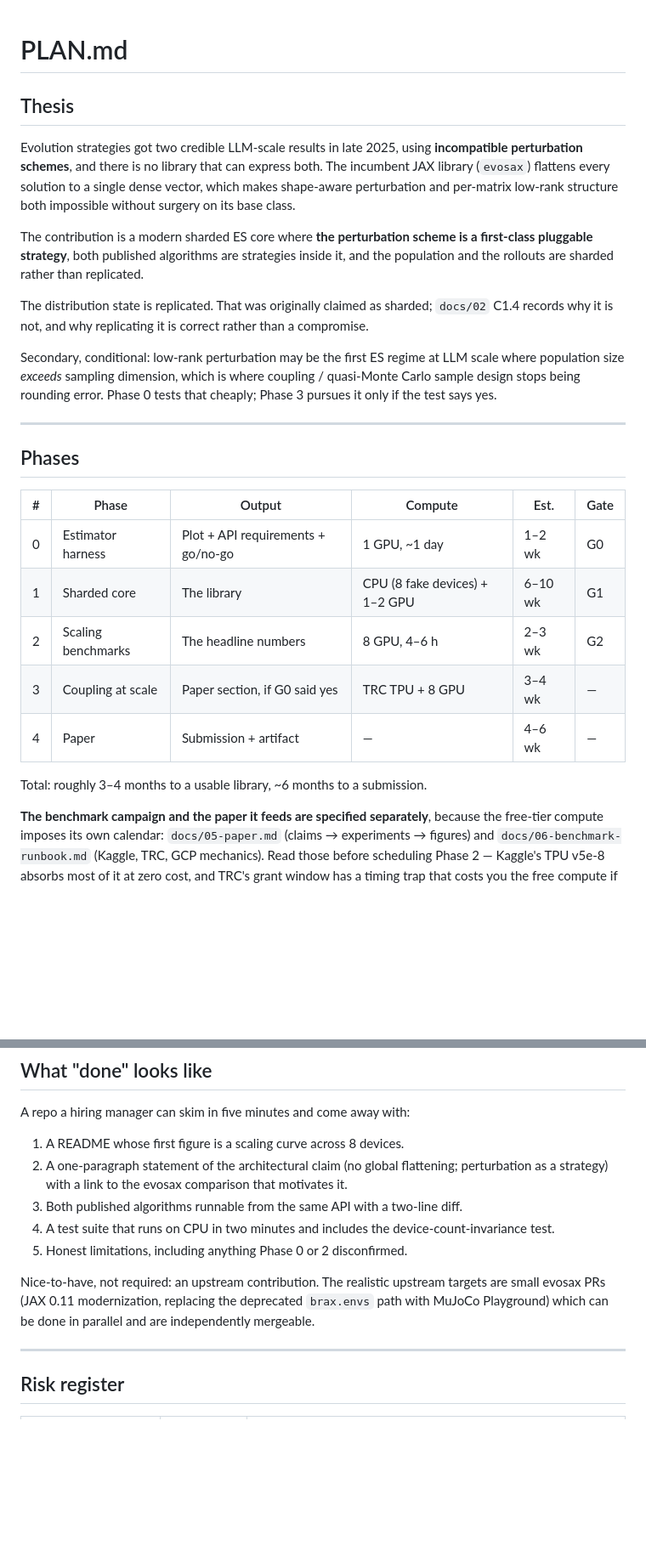
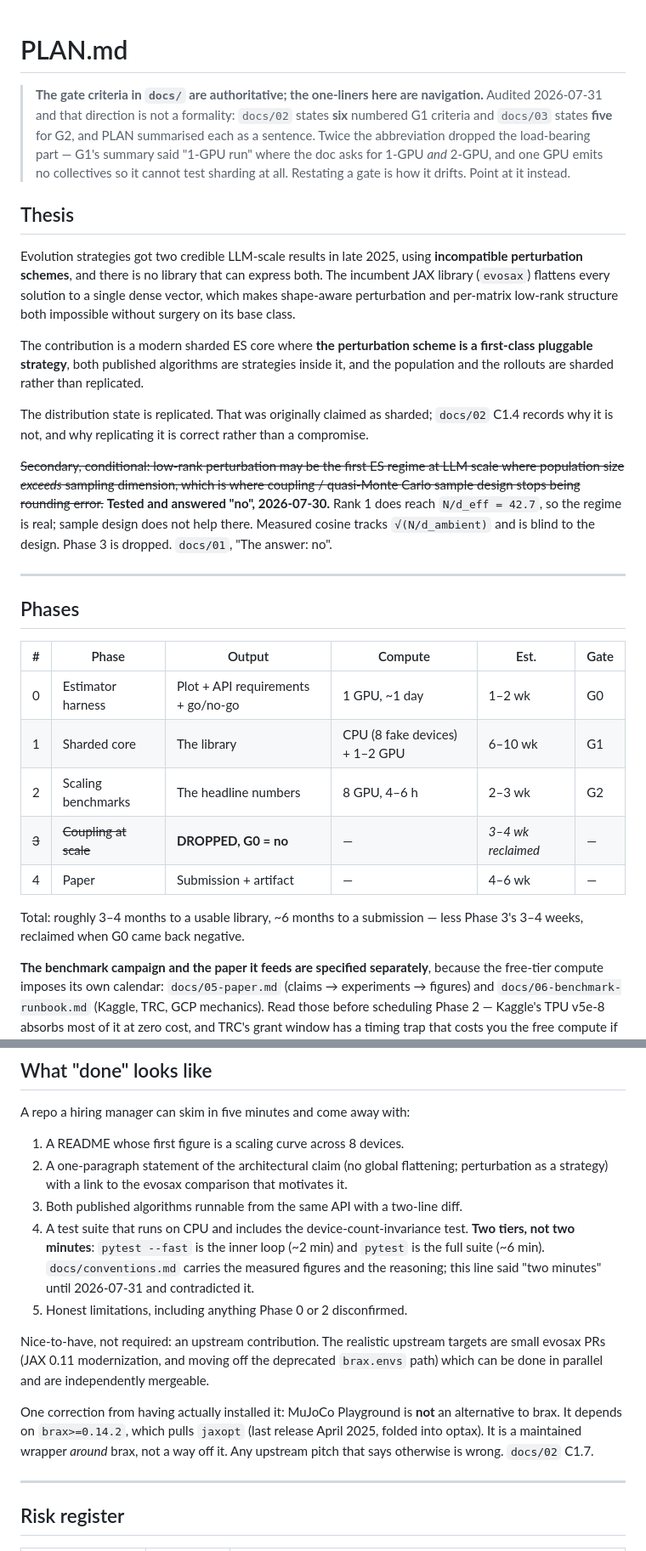
Before and after one commit to andreshernandez-spec/shardes-paper, a Markdown page: PLAN.md, 2 parts joined by grey strips. Shown at 85% size. Rendered like a GitHub page; blank space fills up the shorter version.

```diff
--- a/PLAN.md
+++ b/PLAN.md
@@ -1,4 +1,11 @@
 # PLAN.md
+
+> **The gate criteria in `docs/` are authoritative; the one-liners here are navigation.**
+> Audited 2026-07-31 and that direction is not a formality: `docs/02` states **six** numbered
+> G1 criteria and `docs/03` states **five** for G2, and PLAN summarised each as a sentence.
+> Twice the abbreviation dropped the load-bearing part — G1's summary said "1-GPU run" where
+> the doc asks for 1-GPU *and* 2-GPU, and one GPU emits no collectives so it cannot test
+> sharding at all. Restating a gate is how it drifts. Point at it instead.
 
 ## Thesis
 
@@ -15,10 +22,12 @@ the population and the rollouts are sharded rather than replicated.
 The distribution state is replicated. That was originally claimed as sharded; `docs/02` C1.4
 records why it is not, and why replicating it is correct rather than a compromise.
 
-Secondary, conditional: low-rank perturbation may be the first ES regime at LLM scale where
-population size *exceeds* sampling dimension, which is where coupling / quasi-Monte Carlo
-sample design stops being rounding error. Phase 0 tests that cheaply; Phase 3 pursues it
-only if the test says yes.
+~~Secondary, conditional: low-rank perturbation may be the first ES regime at LLM scale
+where population size *exceeds* sampling dimension, which is where coupling / quasi-Monte
+Carlo sample design stops being rounding error.~~ **Tested and answered "no", 2026-07-30.**
+Rank 1 does reach `N/d_eff = 42.7`, so the regime is real; sample design does not help there.
+Measured cosine tracks `√(N/d_ambient)` and is blind to the design. Phase 3 is dropped.
+`docs/01`, "The answer: no".
 
 ---
 
@@ -29,10 +38,11 @@ only if the test says yes.
 | 0 | Estimator harness | Plot + API requirements + go/no-go | 1 GPU, ~1 day | 1–2 wk | G0 |
 | 1 | Sharded core | The library | CPU (8 fake devices) + 1–2 GPU | 6–10 wk | G1 |
 | 2 | Scaling benchmarks | The headline numbers | 8 GPU, 4–6 h | 2–3 wk | G2 |
-| 3 | Coupling at scale | Paper section, if G0 said yes | TRC TPU + 8 GPU | 3–4 wk | — |
+| ~~3~~ | ~~Coupling at scale~~ | **DROPPED, G0 = no** | — | *3–4 wk reclaimed* | — |
 | 4 | Paper | Submission + artifact | — | 4–6 wk | — |
 
-Total: roughly 3–4 months to a usable library, ~6 months to a submission.
+Total: roughly 3–4 months to a usable library, ~6 months to a submission — less Phase 3's
+3–4 weeks, reclaimed when G0 came back negative.
 
 **The benchmark campaign and the paper it feeds are specified separately**, because the
 free-tier compute imposes its own calendar: `docs/05-paper.md` (claims → experiments →
@@ -130,13 +144,20 @@ A repo a hiring manager can skim in five minutes and come away with:
 2. A one-paragraph statement of the architectural claim (no global flattening; perturbation
    as a strategy) with a link to the evosax comparison that motivates it.
 3. Both published algorithms runnable from the same API with a two-line diff.
-4. A test suite that runs on CPU in two minutes and includes the device-count-invariance
-   test.
+4. A test suite that runs on CPU and includes the device-count-invariance test. **Two tiers,
+   not two minutes**: `pytest --fast` is the inner loop (~2 min) and `pytest` is the full
+   suite (~6 min). `docs/conventions.md` carries the measured figures and the reasoning; this
+   line said "two minutes" until 2026-07-31 and contradicted it.
 5. Honest limitations, including anything Phase 0 or 2 disconfirmed.
 
 Nice-to-have, not required: an upstream contribution. The realistic upstream targets are
-small evosax PRs (JAX 0.11 modernization, replacing the deprecated `brax.envs` path with
-MuJoCo Playground) which can be done in parallel and are independently mergeable.
+small evosax PRs (JAX 0.11 modernization, and moving off the deprecated `brax.envs` path)
+which can be done in parallel and are independently mergeable.
+
+One correction from having actually installed it: MuJoCo Playground is **not** an alternative
+to brax. It depends on `brax>=0.14.2`, which pulls `jaxopt` (last release April 2025, folded
+into optax). It is a maintained wrapper *around* brax, not a way off it. Any upstream pitch
+that says otherwise is wrong. `docs/02` C1.7.
 
 ---
 
```
Also changed, not shown: other parts of PLAN.md (+17 -7 lines).
